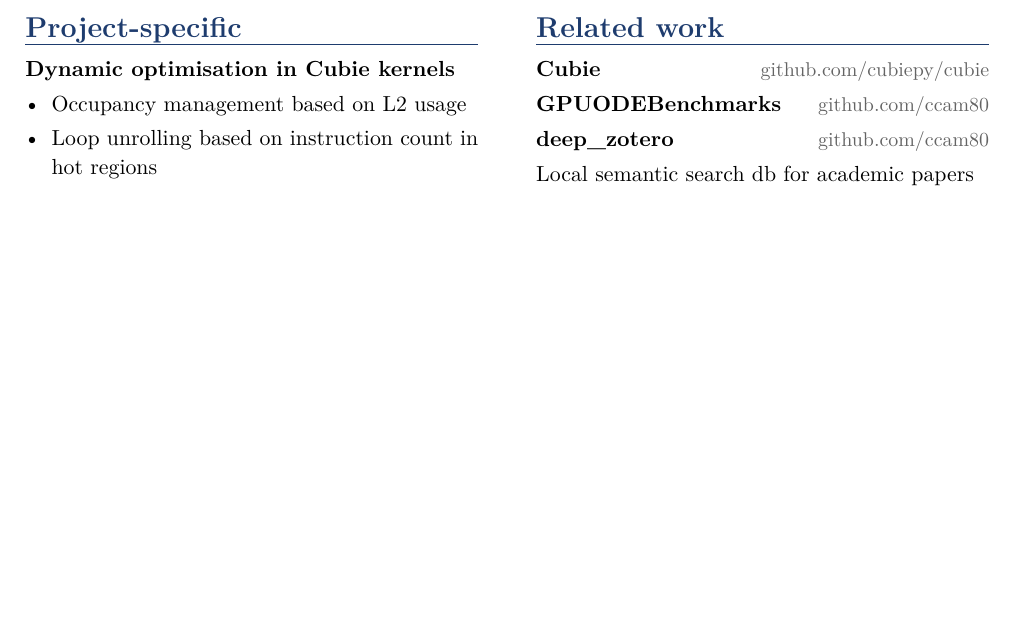
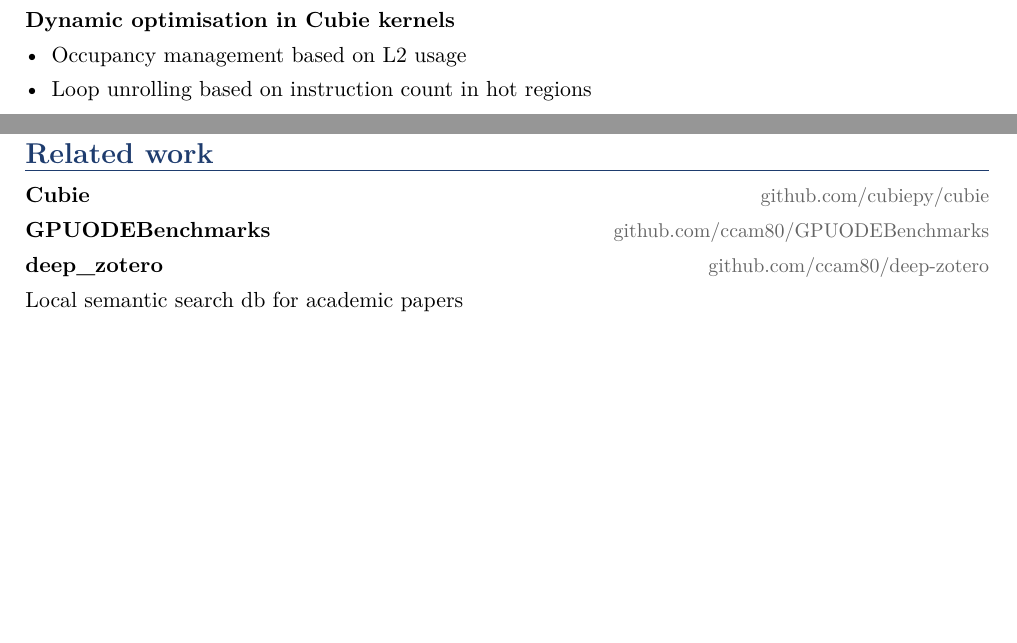
Before and after one commit to ccam80/anthology_work_top, a LaTeX CV (resume/resume.tex): part of the page before the commit and two parts of pages 1 and 2 of 2 after it, the two joined at a grey line, cut so that both start at the same text, the shorter picture padded with empty space. Compiled offline with pdfLaTeX.

Commit message:
docs: resume is laid out in one column

```diff
--- a/resume/resume.tex
+++ b/resume/resume.tex
@@ -68,9 +68,6 @@
 user's given problem set.
 
 \vfill
-\noindent
-\begin{minipage}[t]{0.47\linewidth}
-\raggedright
 \section{Project-specific}
 \subsection{Dynamic optimisation in Cubie kernels}
 \begin{itemize}
@@ -100,13 +97,11 @@
         related to my current work
   \item I'd be very interested in understanding speculative decoding
 \end{itemize}
-\end{minipage}%
-\hfill
-\begin{minipage}[t]{0.47\linewidth}
-\raggedright
+
+\vfill
 \section{Related work}
 \repo{Cubie}{https://github.com/cubiepy/cubie}{github.com/cubiepy/cubie}
-\repo{GPUODEBenchmarks}{https://github.com/ccam80/GPUODEBenchmarks}{github.com/ccam80}
-\repo{deep\_zotero}{https://github.com/ccam80/deep-zotero}{github.com/ccam80}
+\repo{GPUODEBenchmarks}{https://github.com/ccam80/GPUODEBenchmarks}{github.com/ccam80/GPUODEBenchmarks}
+\repo{deep\_zotero}{https://github.com/ccam80/deep-zotero}{github.com/ccam80/deep-zotero}
 Local semantic search db for academic papers
 
```
Also changed, not shown: resume/resume.tex (3 more changed lines).
